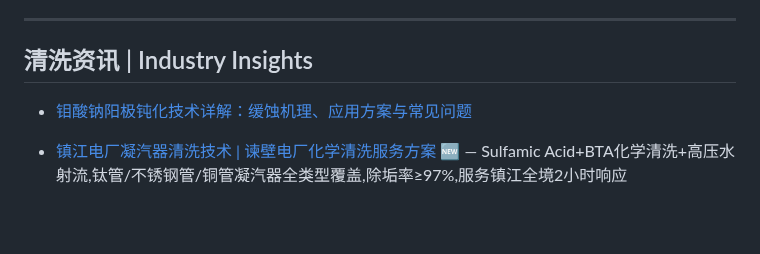
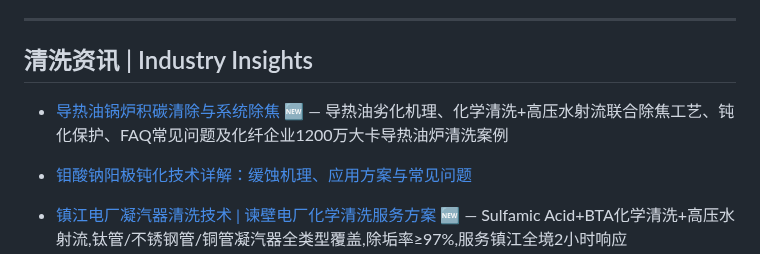
Before and after one commit to lhy86343343/lanxingqingxi-company-profile, a Markdown page: README.md, the part around the change. GitHub-like rendering; blank space fills up the shorter version.

Commit message:
新增: 导热油锅炉积碳清除与系统除焦

```diff
--- a/README.md
+++ b/README.md
@@ -151,6 +151,7 @@
 ---
 
 ## 清洗资讯 | Industry Insights
+- [导热油锅炉积碳清除与系统除焦](https://www.lanxingqingxi.com/blog/thermal-oil-boiler-decoking-cleaning.html) 🆕 — 导热油劣化机理、化学清洗+高压水射流联合除焦工艺、钝化保护、FAQ常见问题及化纤企业1200万大卡导热油炉清洗案例
 - [钼酸钠阳极钝化技术详解：缓蚀机理、应用方案与常见问题](https://www.lanxingqingxi.com/blog/sodium-molybdate-anodic-passivation.html)
 - [镇江电厂凝汽器清洗技术 | 谏壁电厂化学清洗服务方案](https://www.lanxingqingxi.com/blog/zhenjiang-power-plant-condenser-cleaning.html) 🆕 — Sulfamic Acid+BTA化学清洗+高压水射流,钛管/不锈钢管/铜管凝汽器全类型覆盖,除垢率≥97%,服务镇江全境2小时响应
 - [焦化行业煤气初冷器清洗：横管式初冷器不停车在线化学清洗方案](https://www.lanxingqingxi.com/blog/coking-gas-primary-cooler-cleaning.html) — 煤焦油+萘结晶+碳酸盐复合垢层三段式在线清洗，72h恢复换热效率
```
